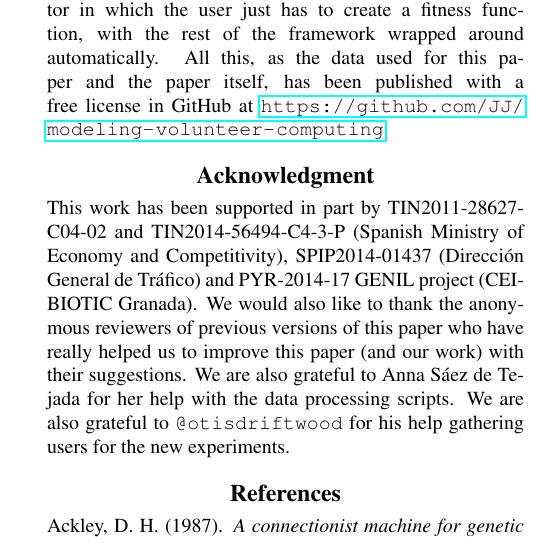
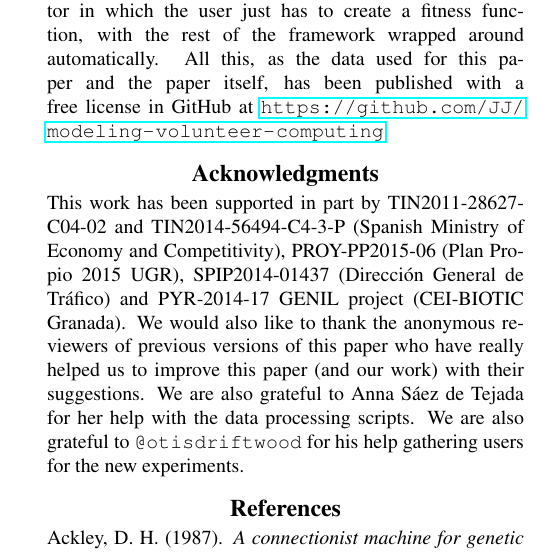
Before and after one commit to JJ/modeling-volunteer-computing, a LaTeX paper (Alife16/paper.tex): part of one column of page 7 of 8, cut so that both start at the same text. Compiled offline with pdfLaTeX.

Commit message:
update the Acknowledgments  ;)

```diff
--- a/Alife16/paper.tex
+++ b/Alife16/paper.tex
@@ -726,10 +726,11 @@ itself, has been published with a free license in GitHub at
 \url{https://github.com/JJ/modeling-volunteer-computing}.
 
 %---------------------------------------------------------------
-\section*{Acknowledgment}
+\section*{Acknowledgments}
 
 This work has been supported in part by TIN2011-28627-C04-02 and
 TIN2014-56494-C4-3-P (Spanish Ministry of Economy and Competitivity),
+PROY-PP2015-06 (Plan Propio 2015 UGR),  % please, remember to include all the current projects   ;)   Thanks!
 SPIP2014-01437 (Direcci{\'o}n General de Tr{\'a}fico) and PYR-2014-17
 GENIL project (CEI-BIOTIC Granada). We would also like to thank the
 anonymous reviewers of previous versions of this paper who have really
```
